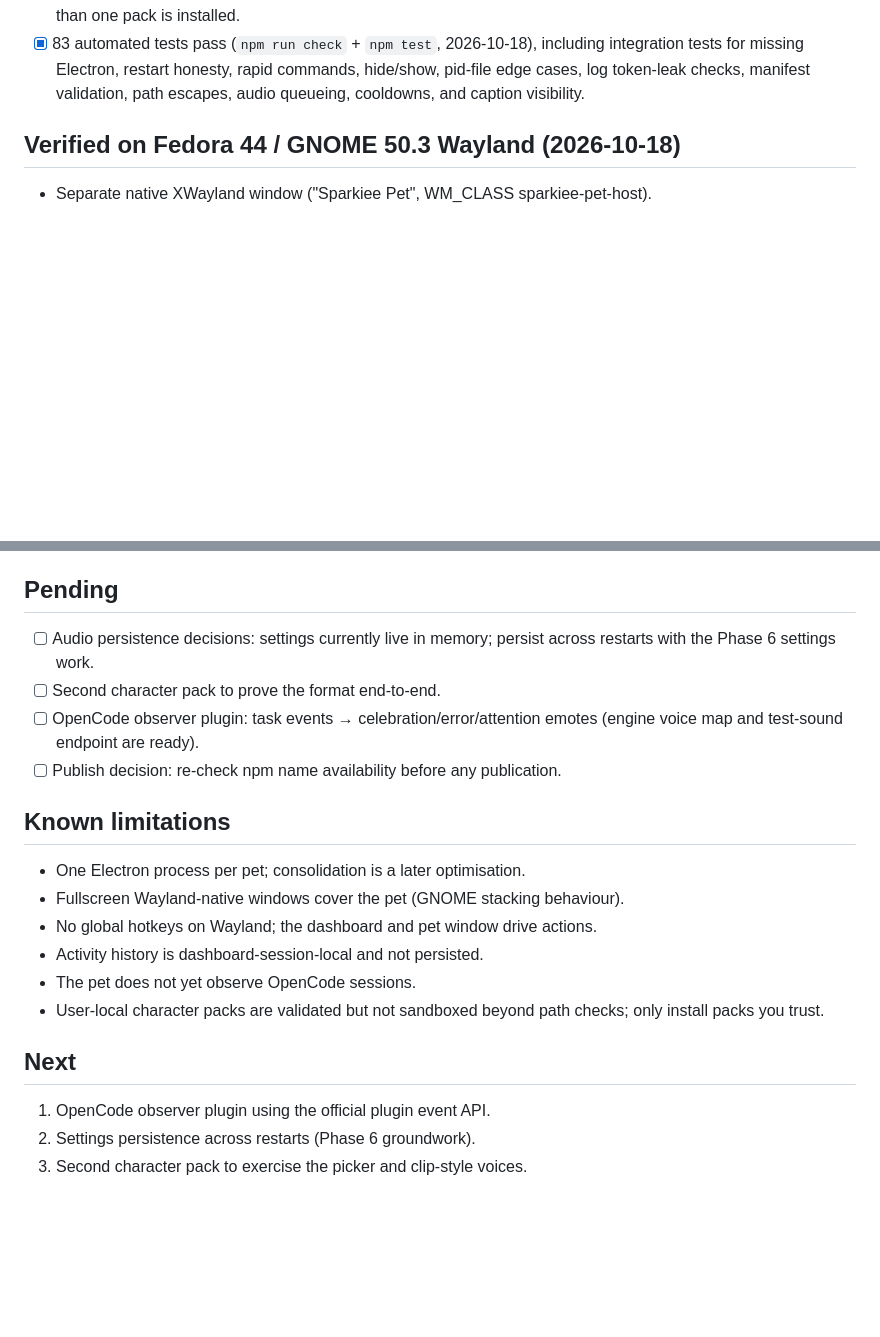
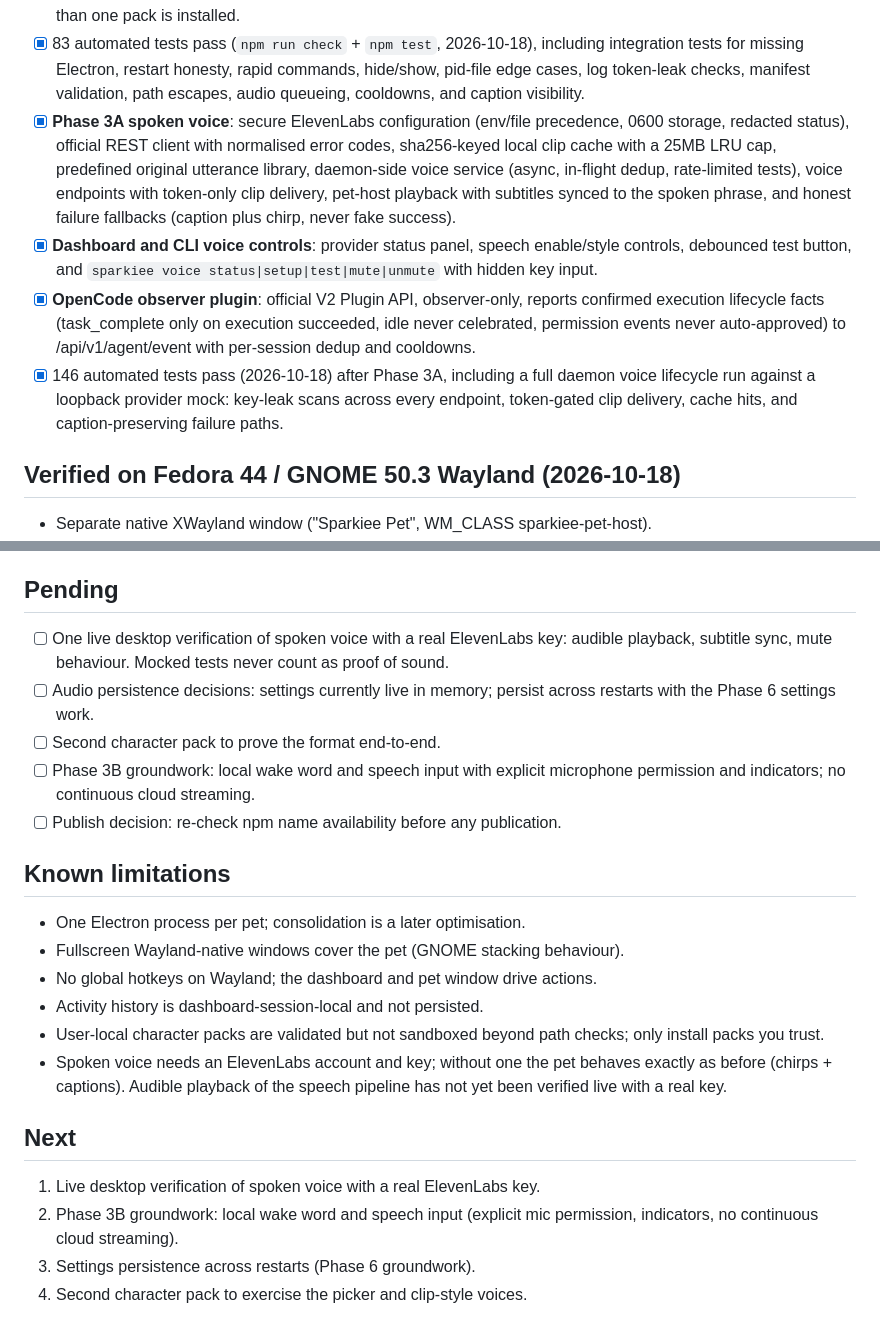
Before and after one commit to haricodes2970/Sparkiee, a Markdown page: STATUS.md, 2 parts joined by grey strips. GitHub-like rendering; blank space fills up the shorter version.

```diff
--- a/STATUS.md
+++ b/STATUS.md
@@ -53,6 +53,26 @@ Updated: 2026-10-18
       rapid commands, hide/show, pid-file edge cases, log token-leak checks,
       manifest validation, path escapes, audio queueing, cooldowns, and
       caption visibility.
+- [x] **Phase 3A spoken voice**: secure ElevenLabs configuration (env/file
+      precedence, 0600 storage, redacted status), official REST client with
+      normalised error codes, sha256-keyed local clip cache with a 25MB LRU
+      cap, predefined original utterance library, daemon-side voice service
+      (async, in-flight dedup, rate-limited tests), voice endpoints with
+      token-only clip delivery, pet-host playback with subtitles synced to
+      the spoken phrase, and honest failure fallbacks (caption plus chirp,
+      never fake success).
+- [x] **Dashboard and CLI voice controls**: provider status panel, speech
+      enable/style controls, debounced test button, and
+      `sparkiee voice status|setup|test|mute|unmute` with hidden key input.
+- [x] **OpenCode observer plugin**: official V2 Plugin API, observer-only,
+      reports confirmed execution lifecycle facts (task_complete only on
+      execution succeeded, idle never celebrated, permission events never
+      auto-approved) to /api/v1/agent/event with per-session dedup and
+      cooldowns.
+- [x] 146 automated tests pass (2026-10-18) after Phase 3A, including a
+      full daemon voice lifecycle run against a loopback provider mock:
+      key-leak scans across every endpoint, token-gated clip delivery,
+      cache hits, and caption-preserving failure paths.
 
 ## Verified on Fedora 44 / GNOME 50.3 Wayland (2026-10-18)
 
@@ -73,11 +93,14 @@ Updated: 2026-10-18
 
 ## Pending
 
+- [ ] One live desktop verification of spoken voice with a real
+      ElevenLabs key: audible playback, subtitle sync, mute behaviour.
+      Mocked tests never count as proof of sound.
 - [ ] Audio persistence decisions: settings currently live in memory; persist
       across restarts with the Phase 6 settings work.
 - [ ] Second character pack to prove the format end-to-end.
-- [ ] OpenCode observer plugin: task events → celebration/error/attention emotes
-      (engine voice map and test-sound endpoint are ready).
+- [ ] Phase 3B groundwork: local wake word and speech input with explicit
+      microphone permission and indicators; no continuous cloud streaming.
 - [ ] Publish decision: re-check npm name availability before any publication.
 
 ## Known limitations
@@ -86,12 +109,16 @@ Updated: 2026-10-18
 - Fullscreen Wayland-native windows cover the pet (GNOME stacking behaviour).
 - No global hotkeys on Wayland; the dashboard and pet window drive actions.
 - Activity history is dashboard-session-local and not persisted.
-- The pet does not yet observe OpenCode sessions.
 - User-local character packs are validated but not sandboxed beyond path
   checks; only install packs you trust.
+- Spoken voice needs an ElevenLabs account and key; without one the pet
+  behaves exactly as before (chirps + captions). Audible playback of the
+  speech pipeline has not yet been verified live with a real key.
 
 ## Next
 
-1. OpenCode observer plugin using the official plugin event API.
-2. Settings persistence across restarts (Phase 6 groundwork).
-3. Second character pack to exercise the picker and clip-style voices.
+1. Live desktop verification of spoken voice with a real ElevenLabs key.
+2. Phase 3B groundwork: local wake word and speech input (explicit mic
+   permission, indicators, no continuous cloud streaming).
+3. Settings persistence across restarts (Phase 6 groundwork).
+4. Second character pack to exercise the picker and clip-style voices.
```
Also changed, not shown: README.md (+45 -7 lines), docs/PHASE_3_VOICE.md (added, +135 -0 lines).
